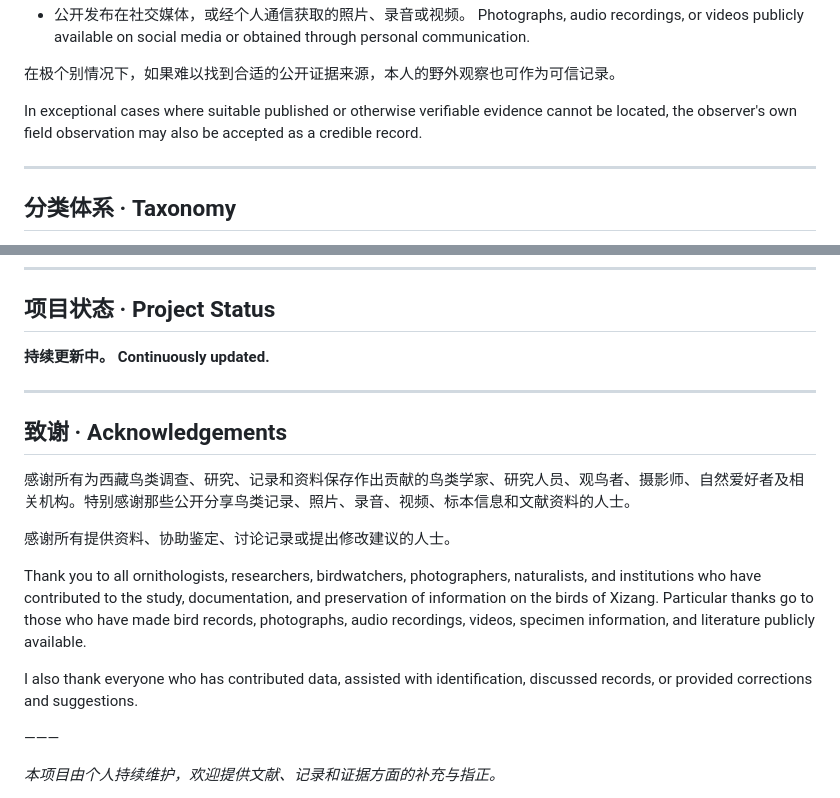
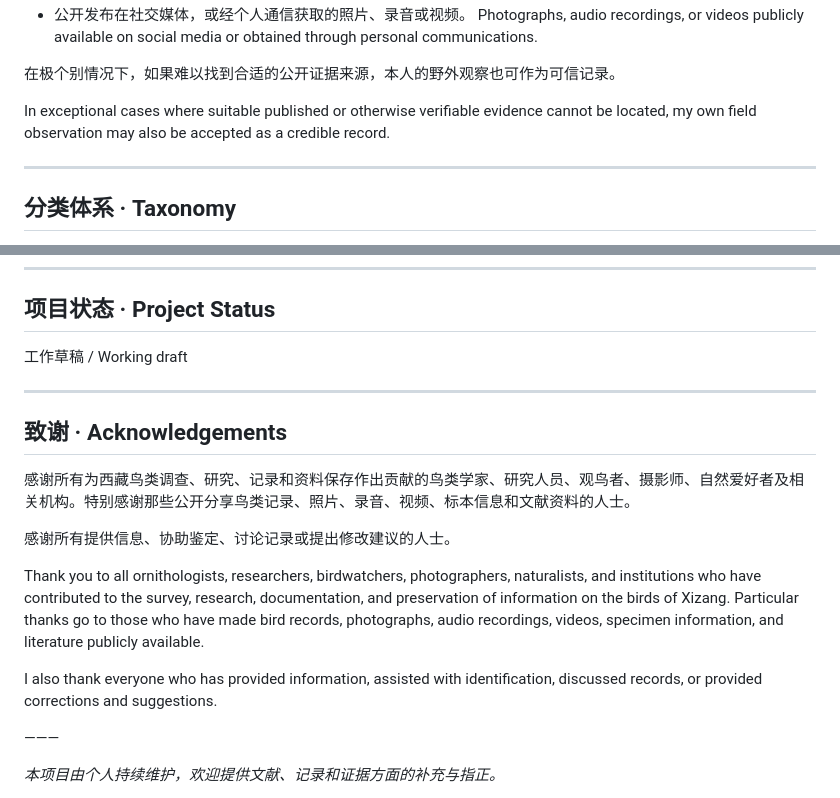
Before and after one commit to lsq-010707/XizangAvifauna, a Markdown page: README.md, 2 parts joined by grey strips. Rendered like a GitHub page.

```diff
--- a/README.md
+++ b/README.md
@@ -101,9 +96,9 @@ For **Confirmed** records, the project currently accepts the following types of
 * 公开发布在社交媒体，或经个人通信获取的照片、录音或视频。
-  Photographs, audio recordings, or videos publicly available on social media or obtained through personal communication.
+  Photographs, audio recordings, or videos publicly available on social media or obtained through personal communications.
 
 在极个别情况下，如果难以找到合适的公开证据来源，本人的野外观察也可作为可信记录。
 
-In exceptional cases where suitable published or otherwise verifiable evidence cannot be located, the observer's own field observation may also be accepted as a credible record.
+In exceptional cases where suitable published or otherwise verifiable evidence cannot be located, my own field observation may also be accepted as a credible record.
 
 ---
 
@@ -186,8 +181,7 @@ The geographical scope of this project is defined solely for the purpose of deli
 
 ## 项目状态 · Project Status
 
-**持续更新中。**
-**Continuously updated.**
+工作草稿 / Working draft
 
 ---
 
@@ -195,11 +189,11 @@ The geographical scope of this project is defined solely for the purpose of deli
 
 感谢所有为西藏鸟类调查、研究、记录和资料保存作出贡献的鸟类学家、研究人员、观鸟者、摄影师、自然爱好者及相关机构。特别感谢那些公开分享鸟类记录、照片、录音、视频、标本信息和文献资料的人士。
 
-感谢所有提供资料、协助鉴定、讨论记录或提出修改建议的人士。
+感谢所有提供信息、协助鉴定、讨论记录或提出修改建议的人士。
 
-Thank you to all ornithologists, researchers, birdwatchers, photographers, naturalists, and institutions who have contributed to the study, documentation, and preservation of information on the birds of Xizang. Particular thanks go to those who have made bird records, photographs, audio recordings, videos, specimen information, and literature publicly available.
+Thank you to all ornithologists, researchers, birdwatchers, photographers, naturalists, and institutions who have contributed to the survey, research, documentation, and preservation of information on the birds of Xizang. Particular thanks go to those who have made bird records, photographs, audio recordings, videos, specimen information, and literature publicly available.
 
-I also thank everyone who has contributed data, assisted with identification, discussed records, or provided corrections and suggestions.
+I also thank everyone who has provided information, assisted with identification, discussed records, or provided corrections and suggestions.
 
 ———
 
```
Also changed, not shown: other parts of README.md (+22 -27 lines).
